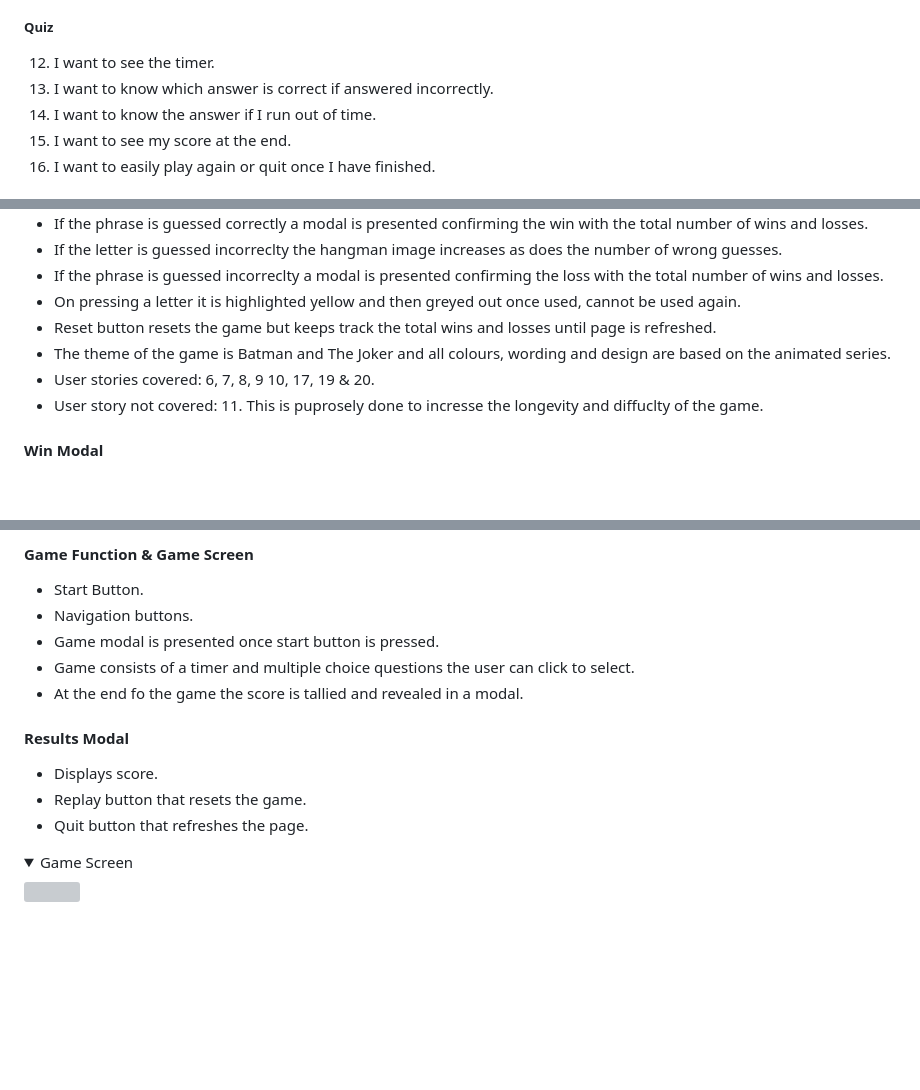
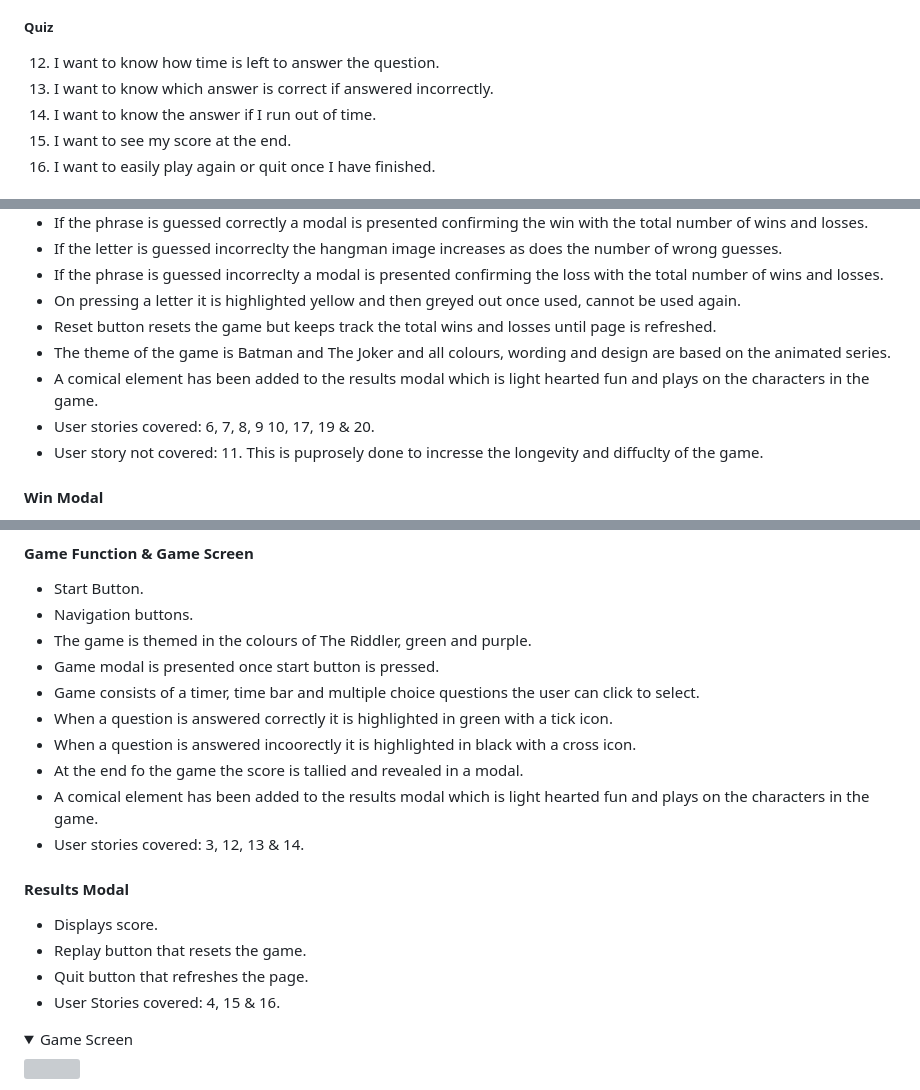
Before and after one commit to jamie2210/C1_MS2_DCG, a Markdown page: README.md, 3 parts joined by grey strips. GitHub-like rendering; folded sections open; blank space fills up the shorter version; grey boxes are pictures that could not be loaded.

Commit message:
README: add to features section

```diff
--- a/README.md
+++ b/README.md
@@ -95,7 +95,7 @@ Primary goal is to provide a user-friendly, fun, and good-looking interactive we
 11. I want the word to be revealed if I don’t guess it.
 
 ##### Quiz
-12. I want to see the timer.
+12. I want to know how time is left to answer the question.
 13. I want to know which answer is correct if answered incorrectly.
 14. I want to know the answer if I run out of time.
 15. I want to see my score at the end.
@@ -249,6 +249,7 @@ The page consists of four pages and eleven features.
 - On pressing a letter it is highlighted yellow and then greyed out once used, cannot be used again.
 - Reset button resets the game but keeps track the total wins and losses until page is refreshed.
 - The theme of the game is Batman and The Joker and all colours, wording and design are based on the animated series.
+- A comical element has been added to the results modal which is light hearted fun and plays on the characters in the game.
 - User stories covered: 6, 7, 8, 9 10, 17, 19 & 20.
 - User story not covered: 11. This is puprosely done to incresse the longevity and diffuclty of the game.
 
@@ -278,14 +279,20 @@ The page consists of four pages and eleven features.
 #### Game Function & Game Screen
 - Start Button.
 - Navigation buttons.
+- The game is themed in the colours of The Riddler, green and purple.
 - Game modal is presented once start button is pressed.
-- Game consists of a timer and multiple choice questions the user can click to select.
+- Game consists of a timer, time bar and multiple choice questions the user can click to select.
+- When a question is answered correctly it is highlighted in green with a tick icon.
+- When a question is answered incoorectly it is highlighted in black with a cross icon.
 - At the end fo the game the score is tallied and revealed in a modal.
+- A comical element has been added to the results modal which is light hearted fun and plays on the characters in the game.
+- User stories covered: 3, 12, 13 & 14.
 
 #### Results Modal
 - Displays score.
 - Replay button that resets the game.
 - Quit button that refreshes the page.
+- User Stories covered: 4, 15 & 16.
 
 <details><summary>Game Screen</summary>
 <img src="docs/features/quiz-screen.png">
```
